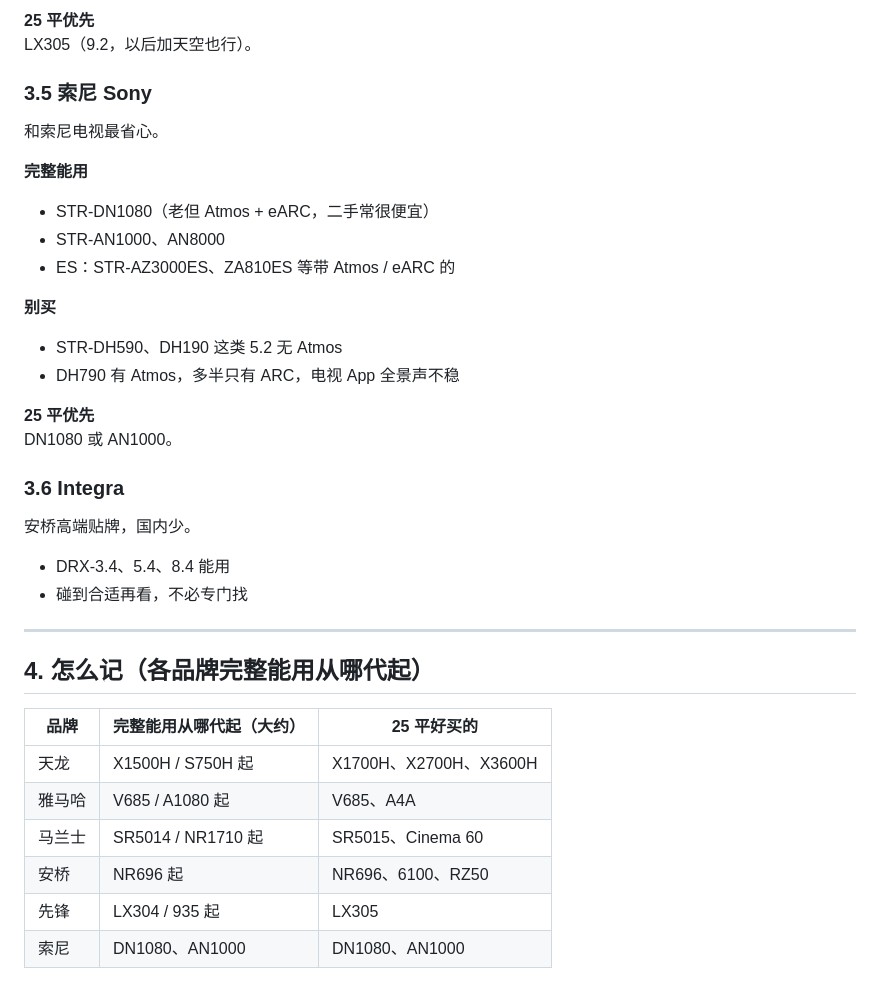
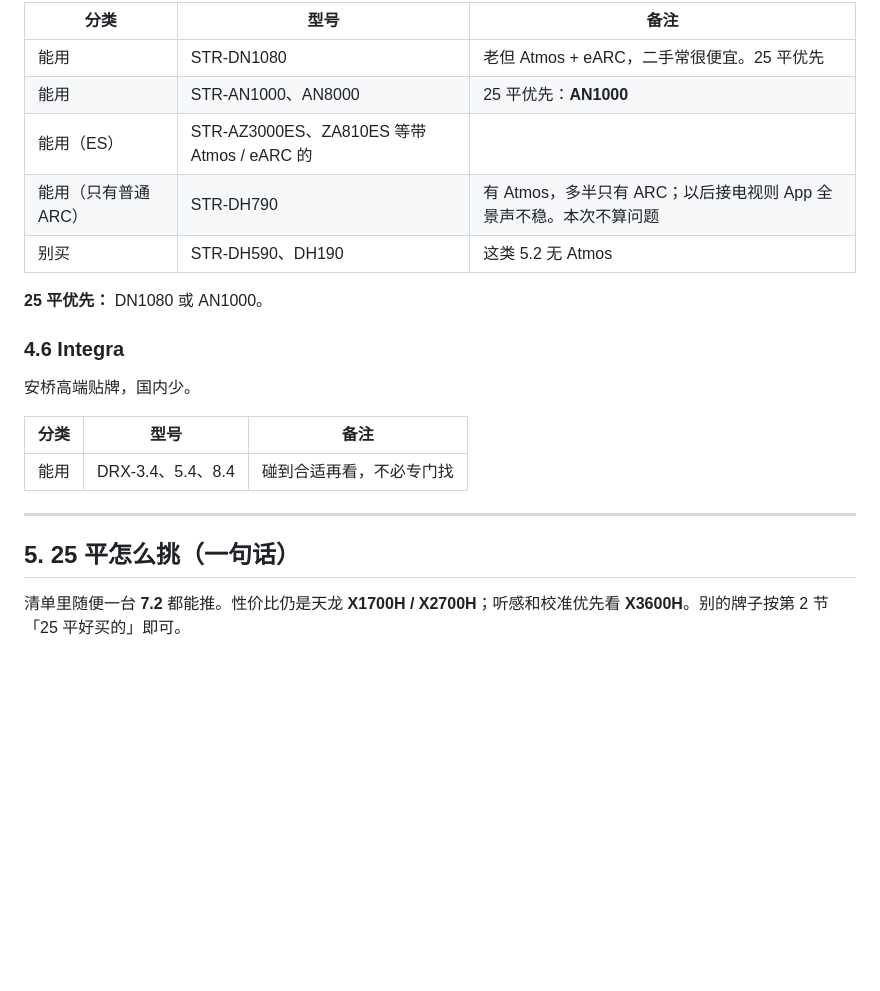
Before and after one commit to yulanzhu/cursorUse, a Markdown page: 功放选购清单.md, the part around one of its changes. Drawn GitHub-style; blank space fills up the shorter version.

```diff
--- a/功放选购清单.md
+++ b/功放选购清单.md
@@ -185,41 +189,24 @@ NR696 或 6100；愿意加钱校准买 RZ50。
 
-**25 平优先**
-LX305（9.2，以后加天空也行）。
+| 分类 | 型号 | 备注 |
+| --- | --- | --- |
+| 能用 | STR-DN1080 | 老但 Atmos + eARC，二手常很便宜。25 平优先 |
+| 能用 | STR-AN1000、AN8000 | 25 平优先：**AN1000** |
+| 能用（ES） | STR-AZ3000ES、ZA810ES 等带 Atmos / eARC 的 | |
+| 能用（只有普通 ARC） | STR-DH790 | 有 Atmos，多半只有 ARC；以后接电视则 App 全景声不稳。本次不算问题 |
+| 别买 | STR-DH590、DH190 | 这类 5.2 无 Atmos |
 
-### 3.5 索尼 Sony
+**25 平优先：** DN1080 或 AN1000。
 
-和索尼电视最省心。
-
-**完整能用**
-
-- STR-DN1080（老但 Atmos + eARC，二手常很便宜）
-- STR-AN1000、AN8000
-- ES：STR-AZ3000ES、ZA810ES 等带 Atmos / eARC 的
-
-**别买**
-
-- STR-DH590、DH190 这类 5.2 无 Atmos
-- DH790 有 Atmos，多半只有 ARC，电视 App 全景声不稳
-
-**25 平优先**
-DN1080 或 AN1000。
-
-### 3.6 Integra
+### 4.6 Integra
 
 安桥高端贴牌，国内少。
 
-- DRX-3.4、5.4、8.4 能用
-- 碰到合适再看，不必专门找
+| 分类 | 型号 | 备注 |
+| --- | --- | --- |
+| 能用 | DRX-3.4、5.4、8.4 | 碰到合适再看，不必专门找 |
 
 ---
 
-## 4. 怎么记（各品牌完整能用从哪代起）
+## 5. 25 平怎么挑（一句话）
 
-| 品牌 | 完整能用从哪代起（大约） | 25 平好买的 |
-| --- | --- | --- |
-| 天龙 | X1500H / S750H 起 | X1700H、X2700H、X3600H |
-| 雅马哈 | V685 / A1080 起 | V685、A4A |
-| 马兰士 | SR5014 / NR1710 起 | SR5015、Cinema 60 |
-| 安桥 | NR696 起 | NR696、6100、RZ50 |
-| 先锋 | LX304 / 935 起 | LX305 |
-| 索尼 | DN1080、AN1000 | DN1080、AN1000 |
+清单里随便一台 **7.2** 都能推。性价比仍是天龙 **X1700H / X2700H**；听感和校准优先看 **X3600H**。别的牌子按第 2 节「25 平好买的」即可。
```
Also changed, not shown: other parts of 功放选购清单.md (+104 -100 lines).
